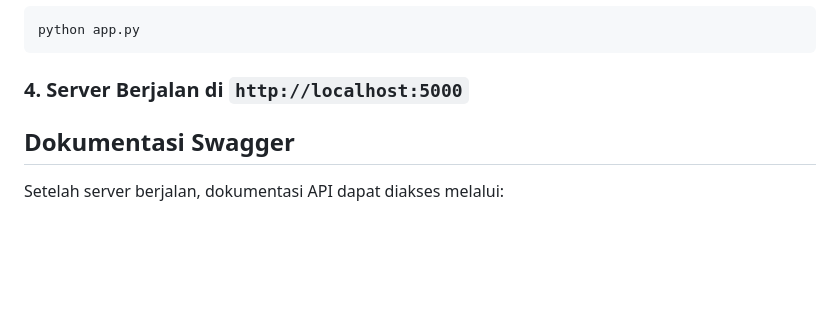
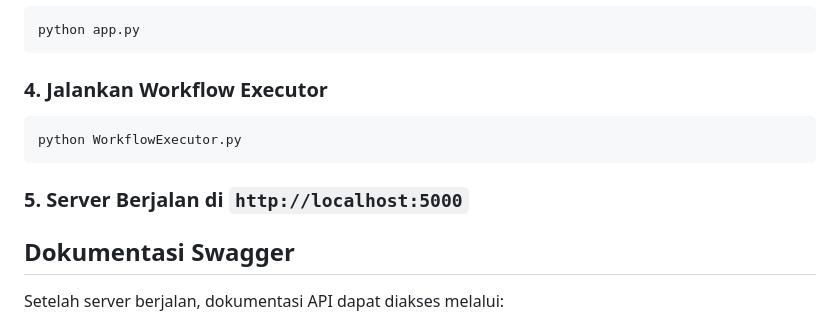
Before and after one commit to JryFarrr/boringai_project_gmaps_analytics, a Markdown page: README.md, the part around the change. Drawn GitHub-style; blank space fills up the shorter version.

Commit message:
docs: update readme

````diff
--- a/README.md
+++ b/README.md
@@ -52,7 +52,13 @@ DEFAULT_OPENROUTER_MODEL=openai/gpt-4o-mini
 python app.py
 ```
 
-### 4. Server Berjalan di `http://localhost:5000`
+### 4. Jalankan Workflow Executor
+
+```bash
+python WorkflowExecutor.py
+```
+
+### 5. Server Berjalan di `http://localhost:5000`
 
 ## Dokumentasi Swagger
 
````
